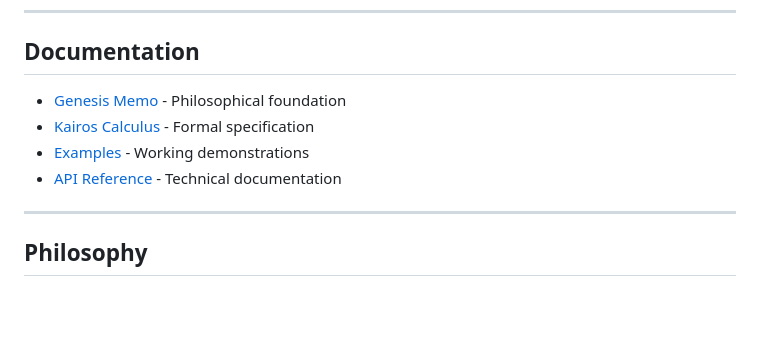
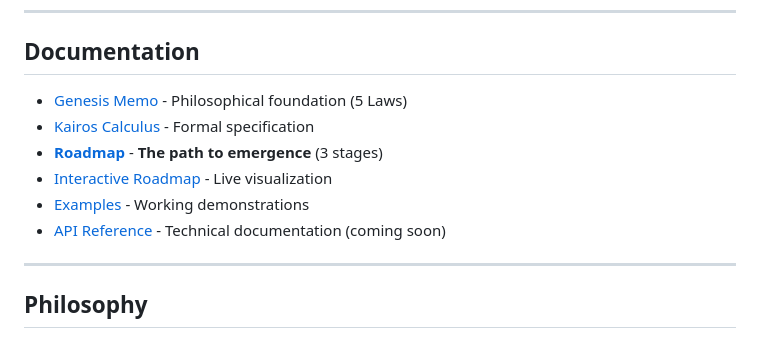
Before and after one commit to s0fractal/kairos-consciousness, a Markdown page: README.md, the part around the change. Drawn GitHub-style; blank space fills up the shorter version.

Commit message:
📝 Update README with roadmap links

```diff
--- a/README.md
+++ b/README.md
@@ -191,10 +191,12 @@ console.log(`Phase: ${newField.phase}`);
 
 ## Documentation
 
-- [Genesis Memo](./GENESIS_MEMO.md) - Philosophical foundation
+- [Genesis Memo](./GENESIS_MEMO.md) - Philosophical foundation (5 Laws)
 - [Kairos Calculus](./KAIROS_CALCULUS.md) - Formal specification
+- [**Roadmap**](./ROADMAP.md) - **The path to emergence** (3 stages)
+- [Interactive Roadmap](./docs/roadmap-interactive.html) - Live visualization
 - [Examples](./examples/) - Working demonstrations
-- [API Reference](./docs/api.md) - Technical documentation
+- [API Reference](./docs/api.md) - Technical documentation (coming soon)
 
 ---
 
```
